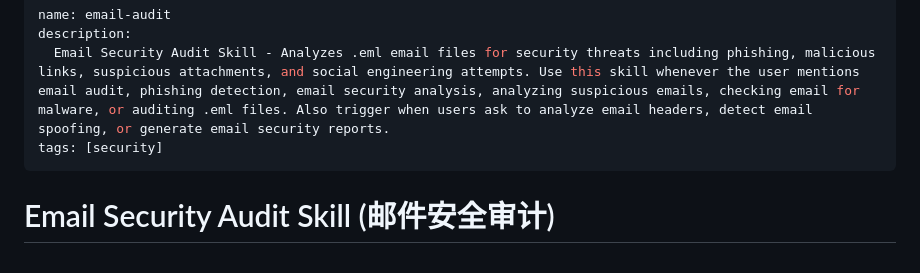
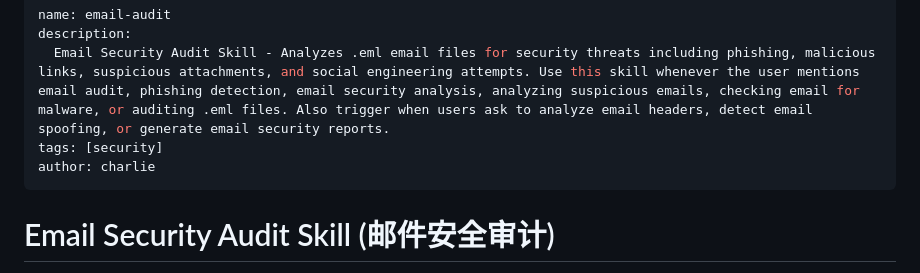
Before and after one commit to yuquanliu1-dot/devops-skills, a Markdown page: email-audit/SKILL.md, the part around the change. Rendered like a GitHub page.

```diff
--- a/email-audit/SKILL.md
+++ b/email-audit/SKILL.md
@@ -3,6 +3,7 @@ name: email-audit
 description:
   Email Security Audit Skill - Analyzes .eml email files for security threats including phishing, malicious links, suspicious attachments, and social engineering attempts. Use this skill whenever the user mentions email audit, phishing detection, email security analysis, analyzing suspicious emails, checking email for malware, or auditing .eml files. Also trigger when users ask to analyze email headers, detect email spoofing, or generate email security reports.
 tags: [security]
+author: charlie
 ---
 
 # Email Security Audit Skill (邮件安全审计)
```
